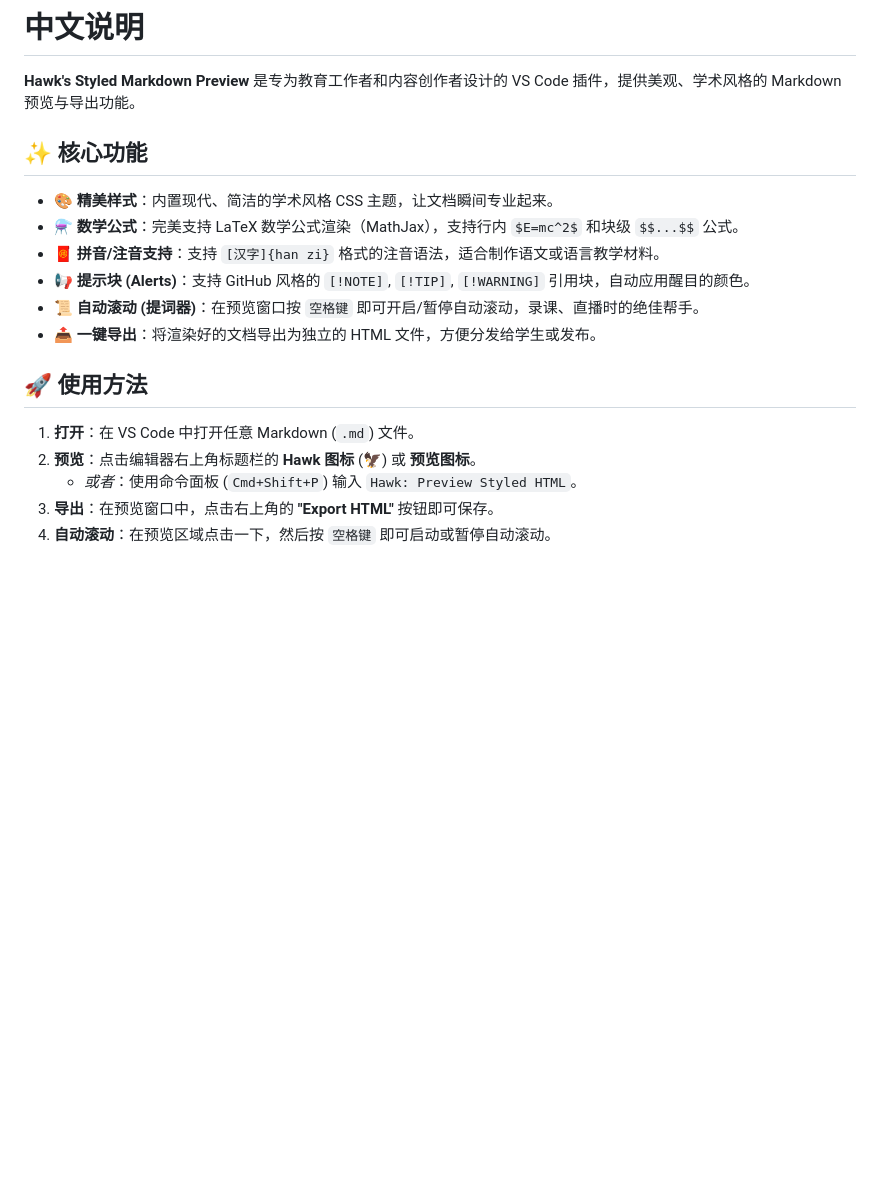
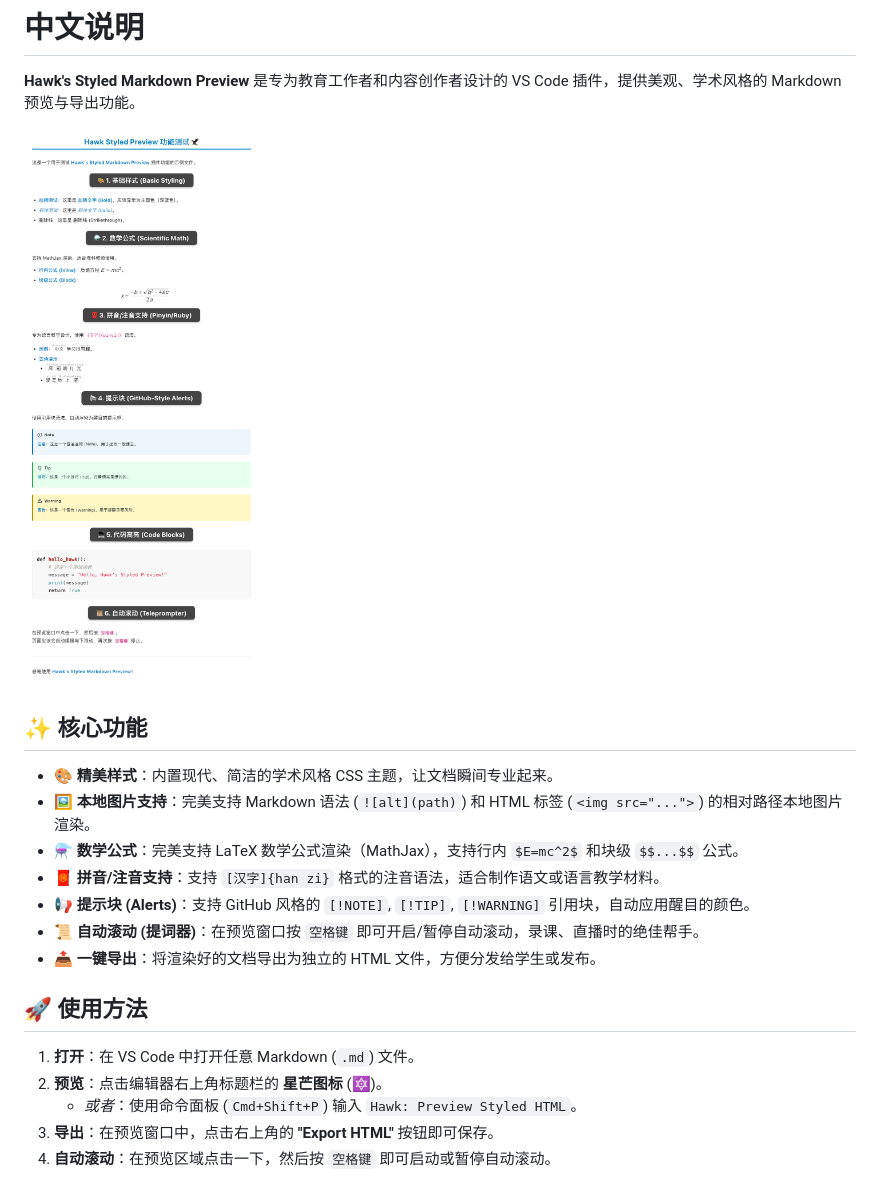
Before and after one commit to NCU-AI-Educators/educator-toolkit, a Markdown page: md-styled-html-preview/README.md, the part around the change printed below. Rendered like a GitHub page; pictures changed too: md-styled-html-preview/images/preview.png (added); blank space fills up the shorter version.

```diff
--- a/md-styled-html-preview/README.md
+++ b/md-styled-html-preview/README.md
@@ -33,9 +30,12 @@ Preview and export your Markdown files using a beautiful, academic-styled templa
 
 **Hawk's Styled Markdown Preview** 是专为教育工作者和内容创作者设计的 VS Code 插件，提供美观、学术风格的 Markdown 预览与导出功能。
 
+![预览演示](https://raw.githubusercontent.com/NCU-AI-Educators/educator-toolkit/main/md-styled-html-preview/images/preview.png)
+
 ## ✨ 核心功能
 
 - **🎨 精美样式**：内置现代、简洁的学术风格 CSS 主题，让文档瞬间专业起来。
+- **🖼️ 本地图片支持**：完美支持 Markdown 语法 (`![alt](path)`) 和 HTML 标签 (`<img src="...">`) 的相对路径本地图片渲染。
 - **⚗️ 数学公式**：完美支持 LaTeX 数学公式渲染（MathJax），支持行内 `$E=mc^2$` 和块级 `$$...$$` 公式。
 - **🧧 拼音/注音支持**：支持 `[汉字]{han zi}` 格式的注音语法，适合制作语文或语言教学材料。
 - **📢 提示块 (Alerts)**：支持 GitHub 风格的 `[!NOTE]`, `[!TIP]`, `[!WARNING]` 引用块，自动应用醒目的颜色。
@@ -45,7 +45,7 @@ Preview and export your Markdown files using a beautiful, academic-styled templa
 ## 🚀 使用方法
 
 1. **打开**：在 VS Code 中打开任意 Markdown (`.md`) 文件。
-2. **预览**：点击编辑器右上角标题栏的 **Hawk 图标** (🦅) 或 **预览图标**。
+2. **预览**：点击编辑器右上角标题栏的 **星芒图标** (🔯)。
    - *或者*：使用命令面板 (`Cmd+Shift+P`) 输入 `Hawk: Preview Styled HTML`。
 3. **导出**：在预览窗口中，点击右上角的 **"Export HTML"** 按钮即可保存。
 4. **自动滚动**：在预览区域点击一下，然后按 `空格键` 即可启动或暂停自动滚动。
```
Also changed, not shown: other parts of md-styled-html-preview/README.md (+3 -6 lines), md-styled-html-preview/test_features.md (added, +57 -0 lines), 8 other files.
